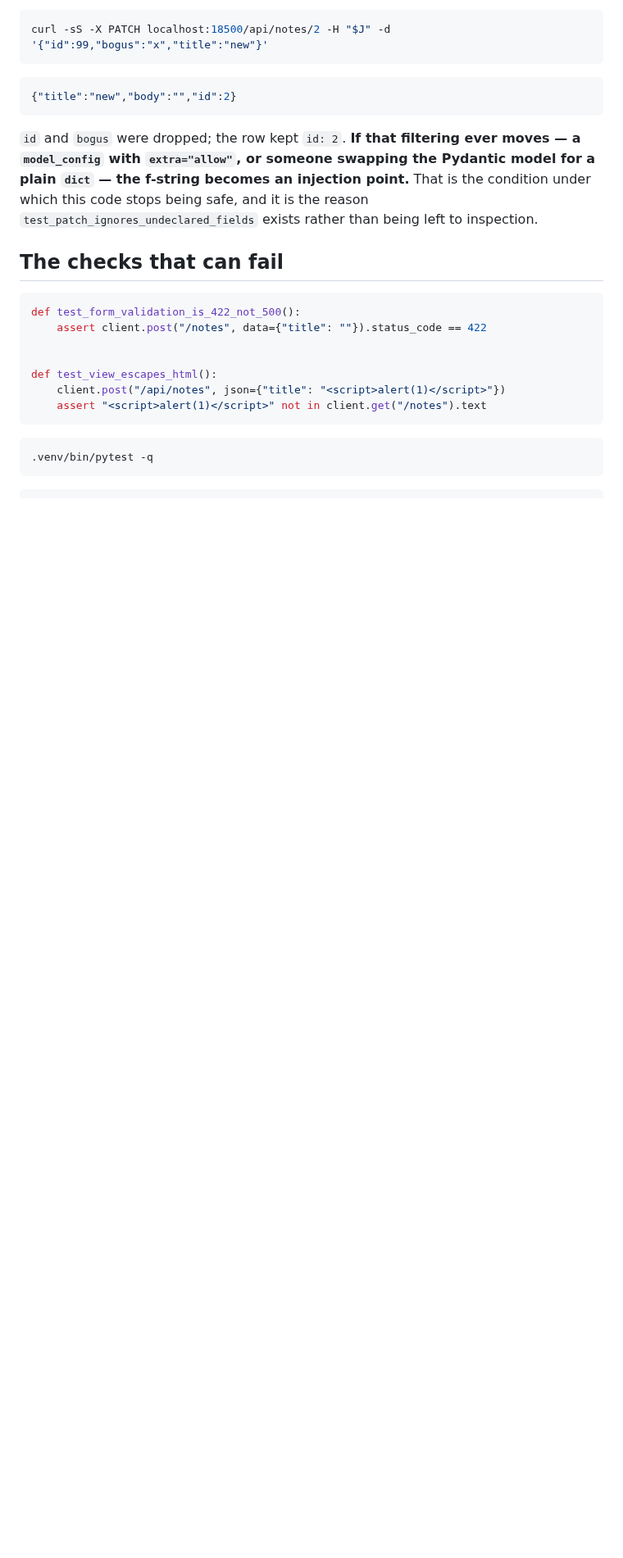
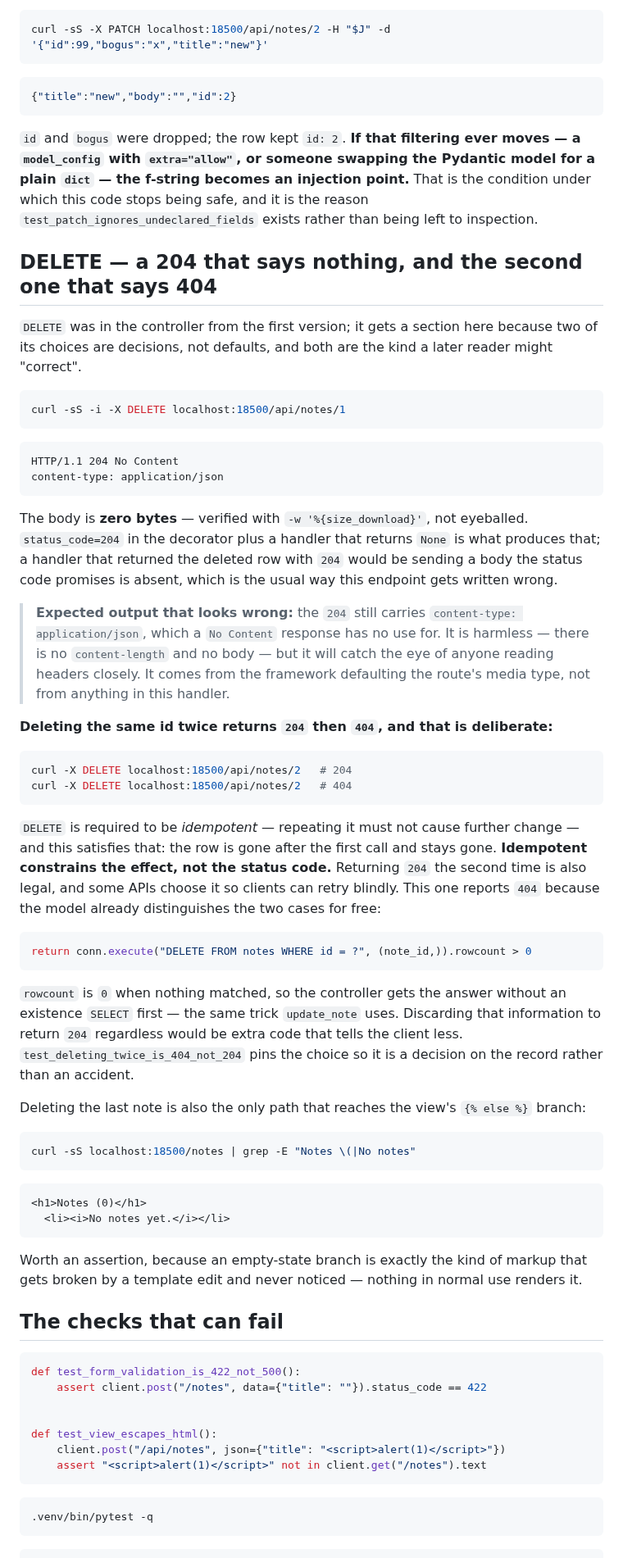
Before and after one commit to jeonck/handson, a Markdown page: 01-install/fastapi-mvc-layering.md, the part around one of its changes. Shown at 82% size. Drawn GitHub-style; blank space fills up the shorter version.

Commit message:
install: document DELETE in the FastAPI MVC hands-on
No new endpoint - DELETE was in the controller from the start. What it
lacked was the write-up for its two actual decisions.

204 with a zero-byte body, measured with -w '%{size_download}' rather
than eyeballed, plus a note that the 204 still carries content-type:
application/json - harmless, framework-defaulted, and the kind of thing
a careful header reader will stop on.

Deleting twice gives 204 then 404. Idempotency constrains the effect,
not the status code, so both choices are legal; this one reports 404
because rowcount already distinguishes the cases without an existence
SELECT. Pinned by test_deleting_twice_is_404_not_204 so it reads as a
decision rather than an accident.

Deleting the last note is the only path that renders the view's {% else
%} empty state, so that now has an assertion too. 20 tests pass.

Co-Authored-By: Claude Opus 5 <noreply@anthropic.com>

````diff
--- a/01-install/fastapi-mvc-layering.md
+++ b/01-install/fastapi-mvc-layering.md
@@ -392,6 +392,66 @@ with `extra="allow"`, or someone swapping the Pydantic model for a plain `dict`
 becomes an injection point.** That is the condition under which this code stops being safe, and it is
 the reason `test_patch_ignores_undeclared_fields` exists rather than being left to inspection.
 
+## DELETE — a 204 that says nothing, and the second one that says 404
+
+`DELETE` was in the controller from the first version; it gets a section here because two of its
+choices are decisions, not defaults, and both are the kind a later reader might "correct".
+
+```bash
+curl -sS -i -X DELETE localhost:18500/api/notes/1
+```
+
+```
+HTTP/1.1 204 No Content
+content-type: application/json
+```
+
+The body is **zero bytes** — verified with `-w '%{size_download}'`, not eyeballed. `status_code=204`
+in the decorator plus a handler that returns `None` is what produces that; a handler that returned
+the deleted row with `204` would be sending a body the status code promises is absent, which is the
+usual way this endpoint gets written wrong.
+
+> **Expected output that looks wrong:** the `204` still carries `content-type: application/json`,
+> which a `No Content` response has no use for. It is harmless — there is no `content-length` and no
+> body — but it will catch the eye of anyone reading headers closely. It comes from the framework
+> defaulting the route's media type, not from anything in this handler.
+
+**Deleting the same id twice returns `204` then `404`, and that is deliberate:**
+
+```bash
+curl -X DELETE localhost:18500/api/notes/2   # 204
+curl -X DELETE localhost:18500/api/notes/2   # 404
+```
+
+`DELETE` is required to be *idempotent* — repeating it must not cause further change — and this
+satisfies that: the row is gone after the first call and stays gone. **Idempotent constrains the
+effect, not the status code.** Returning `204` the second time is also legal, and some APIs choose it
+so clients can retry blindly. This one reports `404` because the model already distinguishes the two
+cases for free:
+
+```python
+return conn.execute("DELETE FROM notes WHERE id = ?", (note_id,)).rowcount > 0
+```
+
+`rowcount` is `0` when nothing matched, so the controller gets the answer without an existence
+`SELECT` first — the same trick `update_note` uses. Discarding that information to return `204`
+regardless would be extra code that tells the client less. `test_deleting_twice_is_404_not_204`
+pins the choice so it is a decision on the record rather than an accident.
+
+Deleting the last note is also the only path that reaches the view's `{% else %}` branch:
+
+```bash
+curl -sS localhost:18500/notes | grep -E "Notes \(|No notes"
+```
+
+```
+<h1>Notes (0)</h1>
+  <li><i>No notes yet.</i></li>
+```
+
+Worth an assertion, because an empty-state branch is exactly the kind of markup that gets broken by
+a template edit and never noticed — nothing in normal use renders it.
+
 ## The checks that can fail
 
 ```python title="tests/test_notes.py (excerpt)"
````
Also changed, not shown: other parts of 01-install/fastapi-mvc-layering.md (+6 -3 lines).
